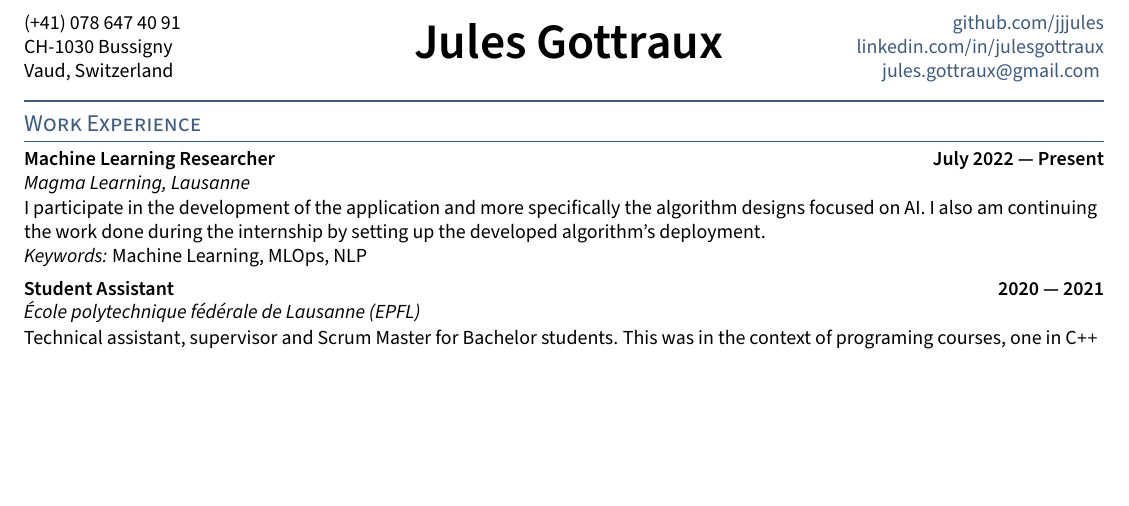
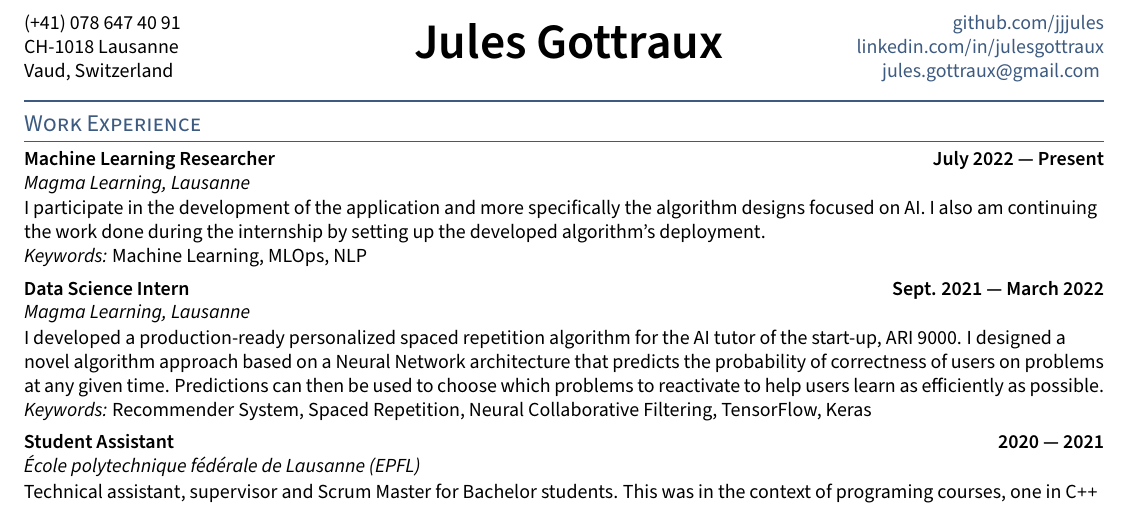
Before and after one commit to jjjules/cv, a LaTeX CV (Jules_Gottraux-cv.tex, which reads sections/experience.tex): part of the page, cut so that both start at the same text, the shorter picture padded with empty space. Compiled offline with pdfLaTeX.

Commit message:
Change adress, uncomment internship

```diff
--- a/Jules_Gottraux-cv.tex
+++ b/Jules_Gottraux-cv.tex
@@ -34,7 +34,7 @@
 %====================
 \def\name{Jules Gottraux} % Name Here
 \def\phone{(+41) 078 647 40 91}
-\def\city{CH-1030 Bussigny\\ Vaud, Switzerland}
+\def\city{CH-1018 Lausanne\\ Vaud, Switzerland}
 \def\email{jules.gottraux@gmail.com}
 \def\LinkedIn{julesgottraux} % linkedin.com/in/______
 \def\github{jjjules} % github username
--- a/sections/experience.tex
+++ b/sections/experience.tex
@@ -9,17 +9,17 @@ am continuing the work done during the internship by setting up the developed al
 \vspace{0.35\baselineskip}
 
 %%%%%%%%%%%%%%%%%%%%%%%%%%%%%%%%%%%%%%%%%%%%%%%%%%%%%%%%%%%%%%%%%%%%%%%%%%%%%%%%%%%%%%%%%%%%%%%%%%%%
-% \subsection{Data Science Intern \hfill Sept. 2021 --- March 2022}
-% \subtext{Magma Learning, Lausanne}
-% \vspace{0.7\baselineskip}
+\subsection{Data Science Intern \hfill Sept. 2021 --- March 2022}
+\subtext{Magma Learning, Lausanne}
+\vspace{0.7\baselineskip}
 
-% I developed a production-ready personalized spaced repetition algorithm for the AI tutor of the start-up, ARI 9000. I
-% designed a novel algorithm approach based on a Neural Network architecture that predicts the probability of
-% correctness of users on problems at any given time. Predictions can then be used to choose which problems to
-% reactivate to help users learn as efficiently as possible.\\
+I developed a production-ready personalized spaced repetition algorithm for the AI tutor of the start-up, ARI 9000. I
+designed a novel algorithm approach based on a Neural Network architecture that predicts the probability of
+correctness of users on problems at any given time. Predictions can then be used to choose which problems to
+reactivate to help users learn as efficiently as possible.\\
 
-% \textit{Keywords:} Recommender System, Spaced Repetition, Neural Collaborative Filtering, TensorFlow, Keras
-% \vspace{0.35\baselineskip}
+\textit{Keywords:} Recommender System, Spaced Repetition, Neural Collaborative Filtering, TensorFlow, Keras
+\vspace{0.35\baselineskip}
 
 %%%%%%%%%%%%%%%%%%%%%%%%%%%%%%%%%%%%%%%%%%%%%%%%%%%%%%%%%%%%%%%%%%%%%%%%%%%%%%%%%%%%%%%%%%%%%%%%%%%%
 \subsection{Student Assistant \hfill 2020 --- 2021}
```
Also changed, not shown: Jules_Gottraux-cv.pdf.
